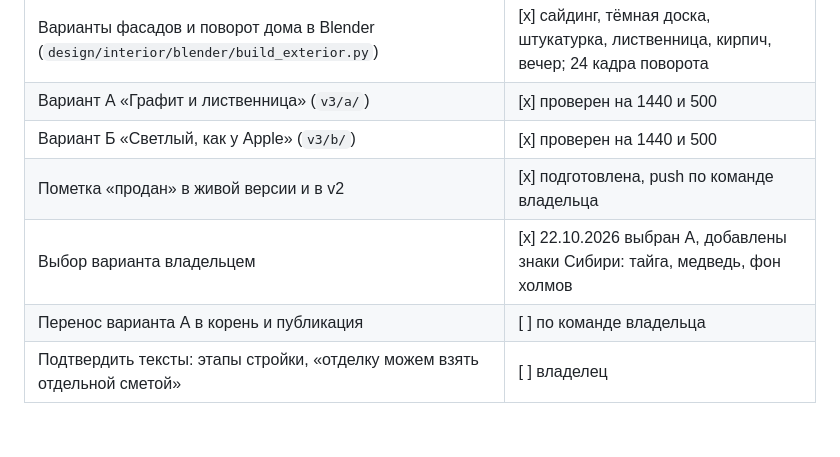
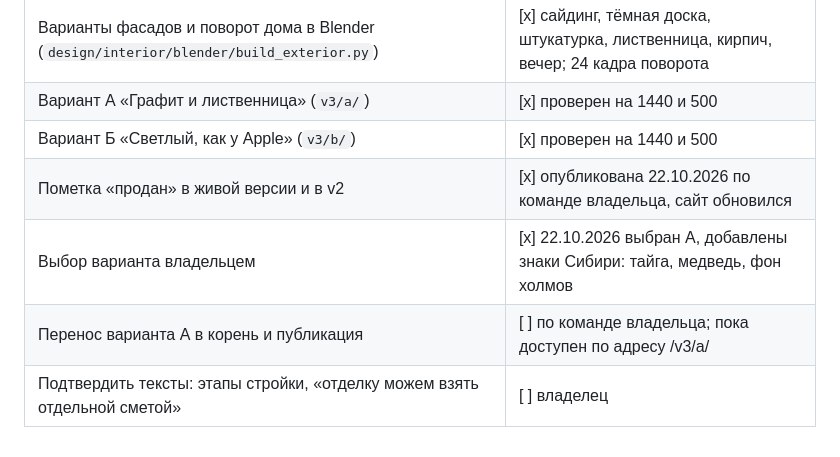
Before and after one commit to buldog012/dom-krasnoyarsk, a Markdown page: PLAN.md, the part around the change. Rendered like a GitHub page.

Commit message:
docs: пометка «продан» опубликована, вариант А доступен по /v3/a/
Co-Authored-By: Claude Fable 5.1 <noreply@anthropic.com>

```diff
--- a/PLAN.md
+++ b/PLAN.md
@@ -159,7 +159,7 @@
 | Варианты фасадов и поворот дома в Blender (`design/interior/blender/build_exterior.py`) | [x] сайдинг, тёмная доска, штукатурка, лиственница, кирпич, вечер; 24 кадра поворота |
 | Вариант А «Графит и лиственница» (`v3/a/`) | [x] проверен на 1440 и 500 |
 | Вариант Б «Светлый, как у Apple» (`v3/b/`) | [x] проверен на 1440 и 500 |
-| Пометка «продан» в живой версии и в v2 | [x] подготовлена, push по команде владельца |
+| Пометка «продан» в живой версии и в v2 | [x] опубликована 22.10.2026 по команде владельца, сайт обновился |
 | Выбор варианта владельцем | [x] 22.10.2026 выбран А, добавлены знаки Сибири: тайга, медведь, фон холмов |
-| Перенос варианта А в корень и публикация | [ ] по команде владельца |
+| Перенос варианта А в корень и публикация | [ ] по команде владельца; пока доступен по адресу /v3/a/ |
 | Подтвердить тексты: этапы стройки, «отделку можем взять отдельной сметой» | [ ] владелец |
```
Also changed, not shown: CLAUDE.md (+1 -1 lines).
